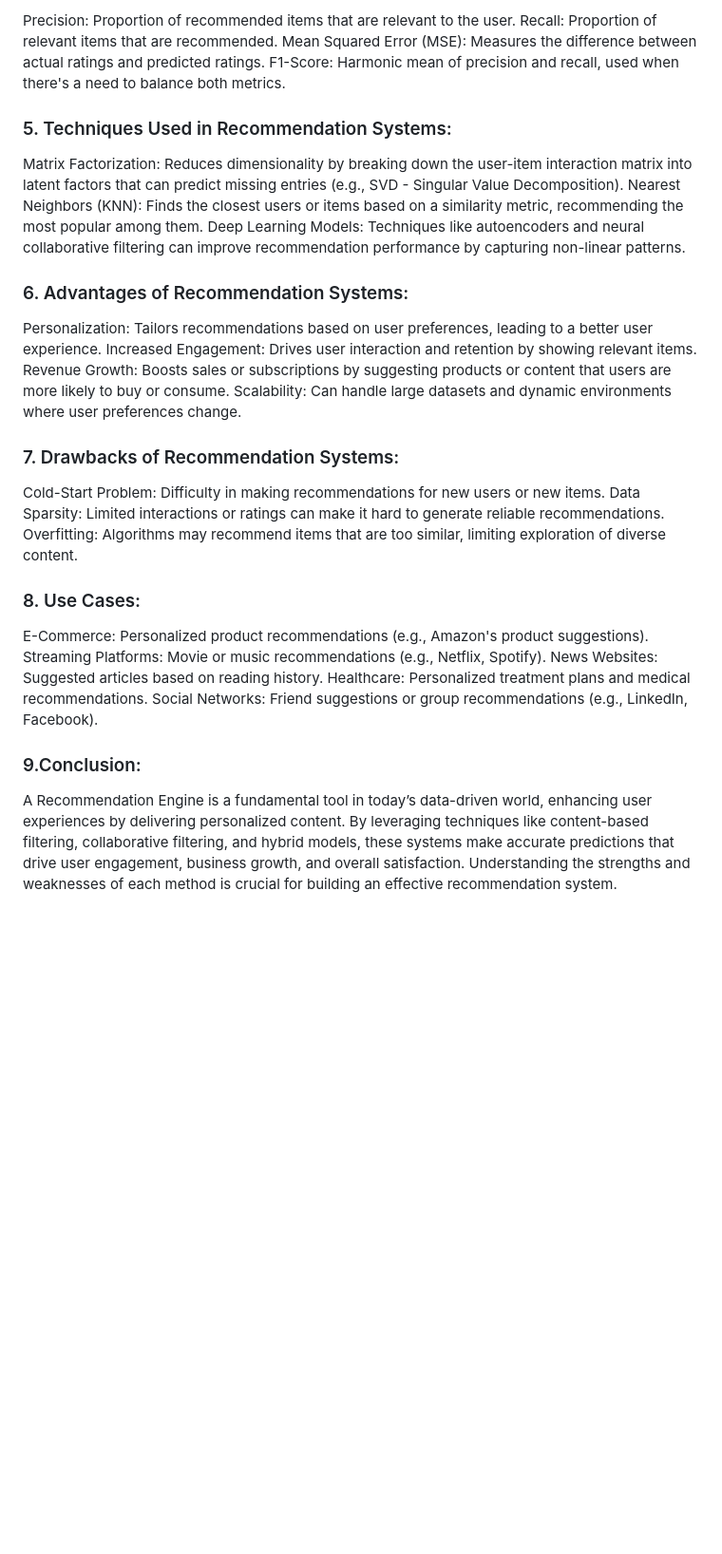
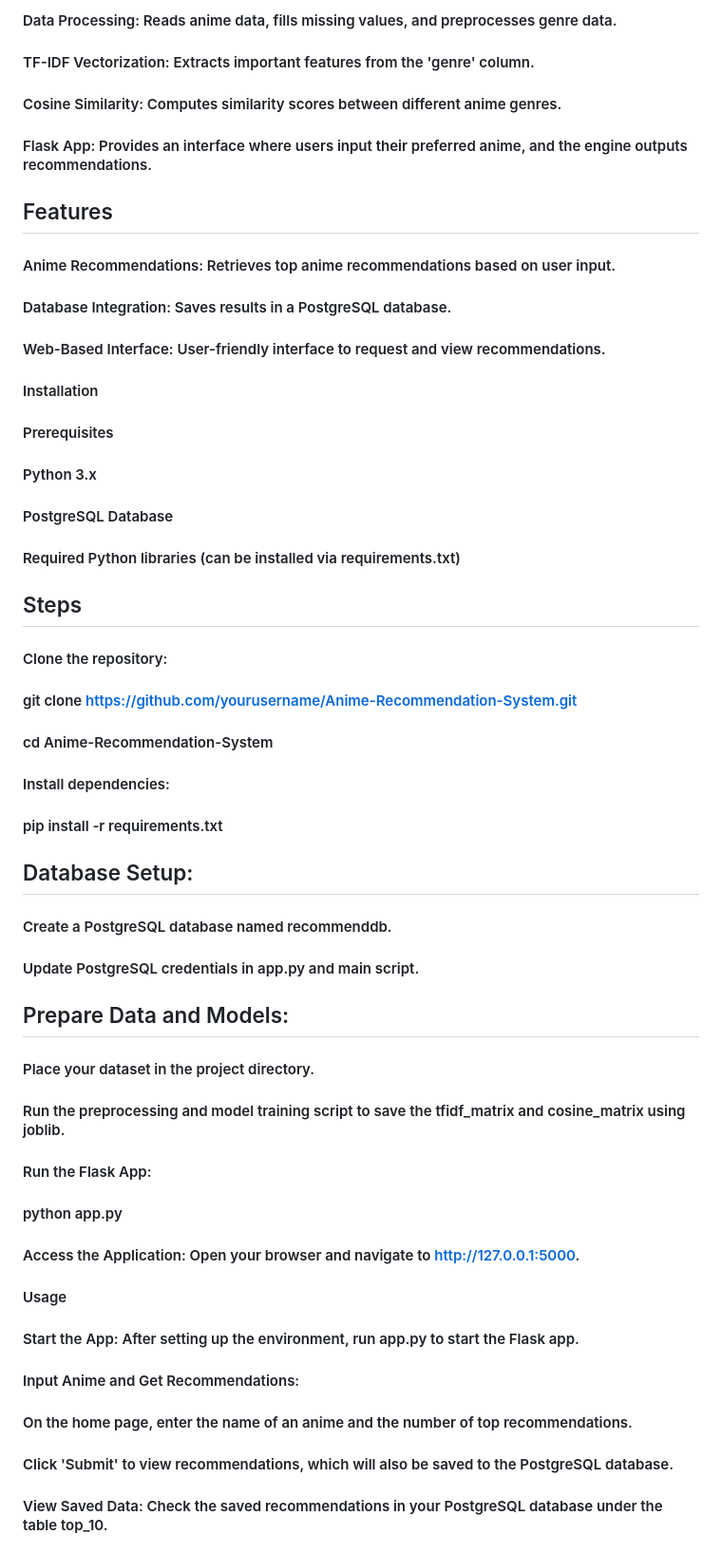
Before and after one commit to datawizswap/Recommendation-Engine, a Markdown page: README.md, the part around one of its changes. Shown at 95% size. GitHub-like rendering; blank space fills up the shorter version.

```diff
--- a/README.md
+++ b/README.md
@@ -33,28 +25,44 @@ Evaluating recommendation systems ensures their effectiveness in providing accur
 
-Precision: Proportion of recommended items that are relevant to the user.
-Recall: Proportion of relevant items that are recommended.
-Mean Squared Error (MSE): Measures the difference between actual ratings and predicted ratings.
-F1-Score: Harmonic mean of precision and recall, used when there's a need to balance both metrics.
-### 5. Techniques Used in Recommendation Systems:
-Matrix Factorization: Reduces dimensionality by breaking down the user-item interaction matrix into latent factors that can predict missing entries (e.g., SVD - Singular Value Decomposition).
-Nearest Neighbors (KNN): Finds the closest users or items based on a similarity metric, recommending the most popular among them.
-Deep Learning Models: Techniques like autoencoders and neural collaborative filtering can improve recommendation performance by capturing non-linear patterns.
-### 6. Advantages of Recommendation Systems:
-Personalization: Tailors recommendations based on user preferences, leading to a better user experience.
-Increased Engagement: Drives user interaction and retention by showing relevant items.
-Revenue Growth: Boosts sales or subscriptions by suggesting products or content that users are more likely to buy or consume.
-Scalability: Can handle large datasets and dynamic environments where user preferences change.
-### 7. Drawbacks of Recommendation Systems:
-Cold-Start Problem: Difficulty in making recommendations for new users or new items.
-Data Sparsity: Limited interactions or ratings can make it hard to generate reliable recommendations.
-Overfitting: Algorithms may recommend items that are too similar, limiting exploration of diverse content.
-### 8. Use Cases:
-E-Commerce: Personalized product recommendations (e.g., Amazon's product suggestions).
-Streaming Platforms: Movie or music recommendations (e.g., Netflix, Spotify).
-News Websites: Suggested articles based on reading history.
-Healthcare: Personalized treatment plans and medical recommendations.
-Social Networks: Friend suggestions or group recommendations (e.g., LinkedIn, Facebook).
-### 9.Conclusion:
-A Recommendation Engine is a fundamental tool in today’s data-driven world, enhancing user experiences by delivering personalized content.
-By leveraging techniques like content-based filtering, collaborative filtering, and hybrid models, these systems make accurate predictions that drive user
-engagement, business growth, and overall satisfaction. Understanding the strengths and weaknesses of each method is crucial for building an effective recommendation system.
+#### Data Processing: Reads anime data, fills missing values, and preprocesses genre data.
+#### TF-IDF Vectorization: Extracts important features from the 'genre' column.
+#### Cosine Similarity: Computes similarity scores between different anime genres.
+#### Flask App: Provides an interface where users input their preferred anime, and the engine outputs recommendations.
+
+## Features
+#### Anime Recommendations: Retrieves top anime recommendations based on user input.
+#### Database Integration: Saves results in a PostgreSQL database.
+#### Web-Based Interface: User-friendly interface to request and view recommendations.
+#### Installation
+#### Prerequisites
+#### Python 3.x
+#### PostgreSQL Database
+#### Required Python libraries (can be installed via requirements.txt)
+
+## Steps
+#### Clone the repository:
+#### git clone https://github.com/yourusername/Anime-Recommendation-System.git
+#### cd Anime-Recommendation-System
+#### Install dependencies:
+#### pip install -r requirements.txt
+
+## Database Setup:
+
+#### Create a PostgreSQL database named recommenddb.
+#### Update PostgreSQL credentials in app.py and main script.
+
+## Prepare Data and Models:
+
+#### Place your dataset in the project directory.
+#### Run the preprocessing and model training script to save the tfidf_matrix and cosine_matrix using joblib.
+#### Run the Flask App:
+
+#### python app.py
+#### Access the Application: Open your browser and navigate to http://127.0.0.1:5000.
+
+#### Usage
+#### Start the App: After setting up the environment, run app.py to start the Flask app.
+#### Input Anime and Get Recommendations:
+#### On the home page, enter the name of an anime and the number of top recommendations.
+#### Click 'Submit' to view recommendations, which will also be saved to the PostgreSQL database.
+#### View Saved Data: Check the saved recommendations in your PostgreSQL database under the table top_10.
+
```
Also changed, not shown: other parts of README.md (+50 -28 lines).
